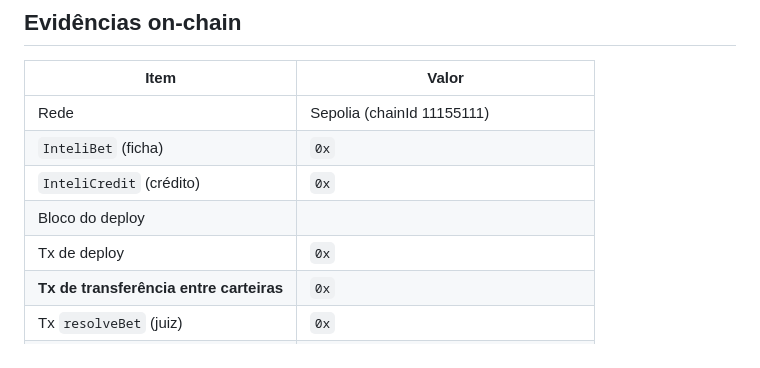
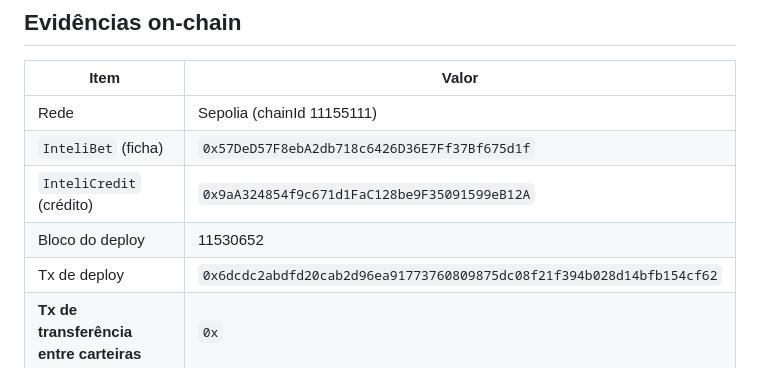
Before and after one commit to hugofmontan/intelibet, a Markdown page: docs/deploy.md, the part around the change. GitHub-like rendering.

Commit message:
Preenche as evidencias do deploy nos documentos
Co-Authored-By: Claude Opus 5 (1M context) <noreply@anthropic.com>

```diff
--- a/docs/deploy.md
+++ b/docs/deploy.md
@@ -176,10 +176,10 @@ com o código publicado.
 | Item | Valor |
 |---|---|
 | Rede | Sepolia (chainId 11155111) |
-| `InteliBet` (ficha) | `0x` |
-| `InteliCredit` (crédito) | `0x` |
-| Bloco do deploy | |
-| Tx de deploy | `0x` |
+| `InteliBet` (ficha) | `0x57DeD57F8ebA2db718c6426D36E7Ff37Bf675d1f` |
+| `InteliCredit` (crédito) | `0x9aA324854f9c671d1FaC128be9F35091599eB12A` |
+| Bloco do deploy | 11530652 |
+| Tx de deploy | `0x6dcdc2abdfd20cab2d96ea91773760809875dc08f21f394b028d14bfb154cf62` |
 | **Tx de transferência entre carteiras** | `0x` |
 | Tx `resolveBet` (juiz) | `0x` |
 | Tx `agreeOn` (acordo) | `0x` |
```
Also changed, not shown: README.md (+2 -2 lines).
